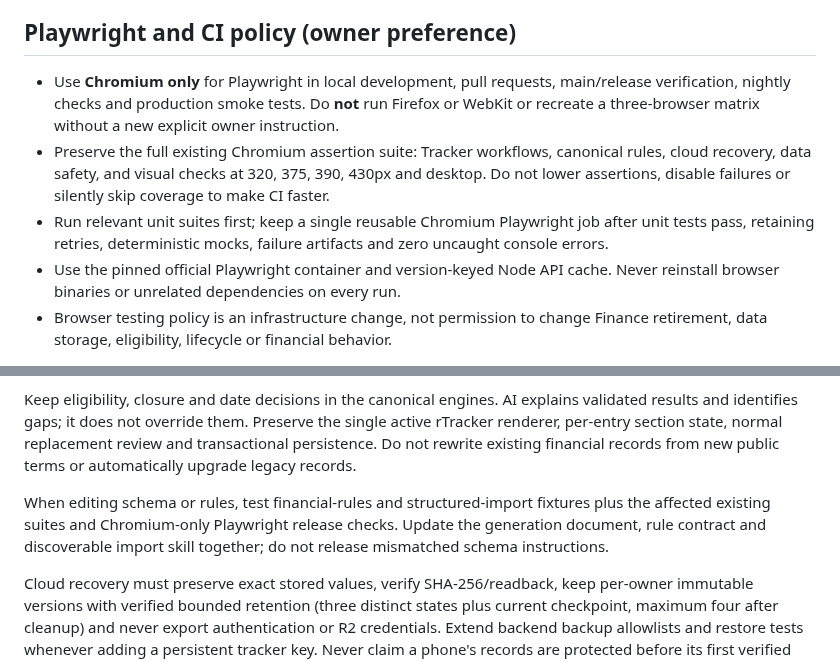
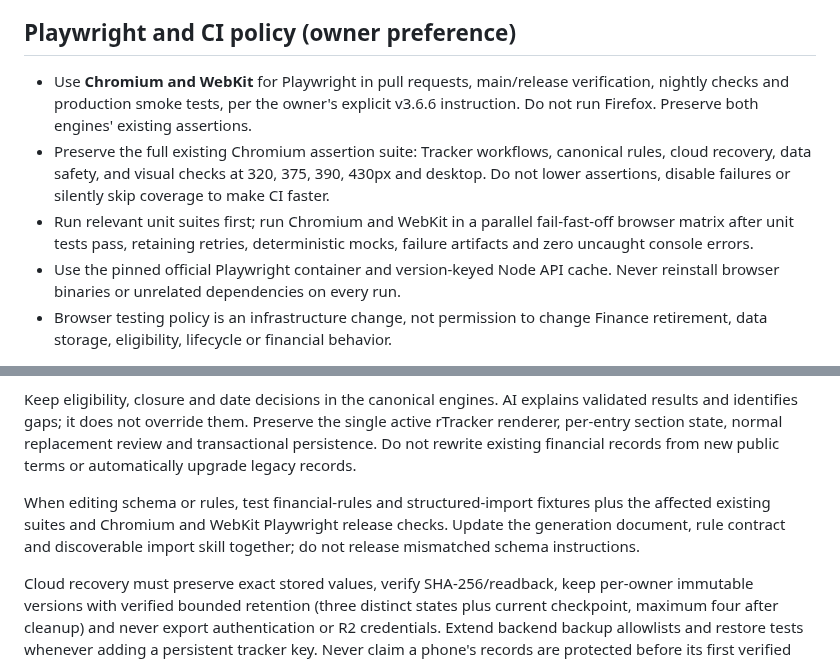
Before and after one commit to load66/bonus-tracker, a Markdown page: AGENTS.md, 2 parts joined by grey strips. Drawn GitHub-style.

Commit message:
Document and assert owner-approved WebKit + Chromium release verification

```diff
--- a/AGENTS.md
+++ b/AGENTS.md
@@ -14,9 +14,9 @@ This file is the single source of truth for every coding agent working in this r
 
 ## Playwright and CI policy (owner preference)
 
-- Use **Chromium only** for Playwright in local development, pull requests, main/release verification, nightly checks and production smoke tests. Do **not** run Firefox or WebKit or recreate a three-browser matrix without a new explicit owner instruction.
+- Use **Chromium and WebKit** for Playwright in pull requests, main/release verification, nightly checks and production smoke tests, per the owner's explicit v3.6.6 instruction. Do not run Firefox. Preserve both engines' existing assertions.
 - Preserve the full existing Chromium assertion suite: Tracker workflows, canonical rules, cloud recovery, data safety, and visual checks at 320, 375, 390, 430px and desktop. Do not lower assertions, disable failures or silently skip coverage to make CI faster.
-- Run relevant unit suites first; keep a single reusable Chromium Playwright job after unit tests pass, retaining retries, deterministic mocks, failure artifacts and zero uncaught console errors.
+- Run relevant unit suites first; run Chromium and WebKit in a parallel fail-fast-off browser matrix after unit tests pass, retaining retries, deterministic mocks, failure artifacts and zero uncaught console errors.
 - Use the pinned official Playwright container and version-keyed Node API cache. Never reinstall browser binaries or unrelated dependencies on every run.
 - Browser testing policy is an infrastructure change, not permission to change Finance retirement, data storage, eligibility, lifecycle or financial behavior.
 
@@ -34,7 +34,7 @@ For every new offer import, verify the applicable official promotion and fee sch
 
 Keep eligibility, closure and date decisions in the canonical engines. AI explains validated results and identifies gaps; it does not override them. Preserve the single active rTracker renderer, per-entry section state, normal replacement review and transactional persistence. Do not rewrite existing financial records from new public terms or automatically upgrade legacy records.
 
-When editing schema or rules, test financial-rules and structured-import fixtures plus the affected existing suites and Chromium-only Playwright release checks. Update the generation document, rule contract and discoverable import skill together; do not release mismatched schema instructions.
+When editing schema or rules, test financial-rules and structured-import fixtures plus the affected existing suites and Chromium and WebKit Playwright release checks. Update the generation document, rule contract and discoverable import skill together; do not release mismatched schema instructions.
 
 Cloud recovery must preserve exact stored values, verify SHA-256/readback, keep per-owner immutable versions with verified bounded retention (three distinct states plus current checkpoint, maximum four after cleanup) and never export authentication or R2 credentials. Extend backend backup allowlists and restore tests whenever adding a persistent tracker key. Never claim a phone's records are protected before its first verified upload. Scheduled checkpoints protect already uploaded state; offline phone changes are not available to a server. Keep safety snapshots and transactional rollback before destructive restore/reset operations.
 
```
